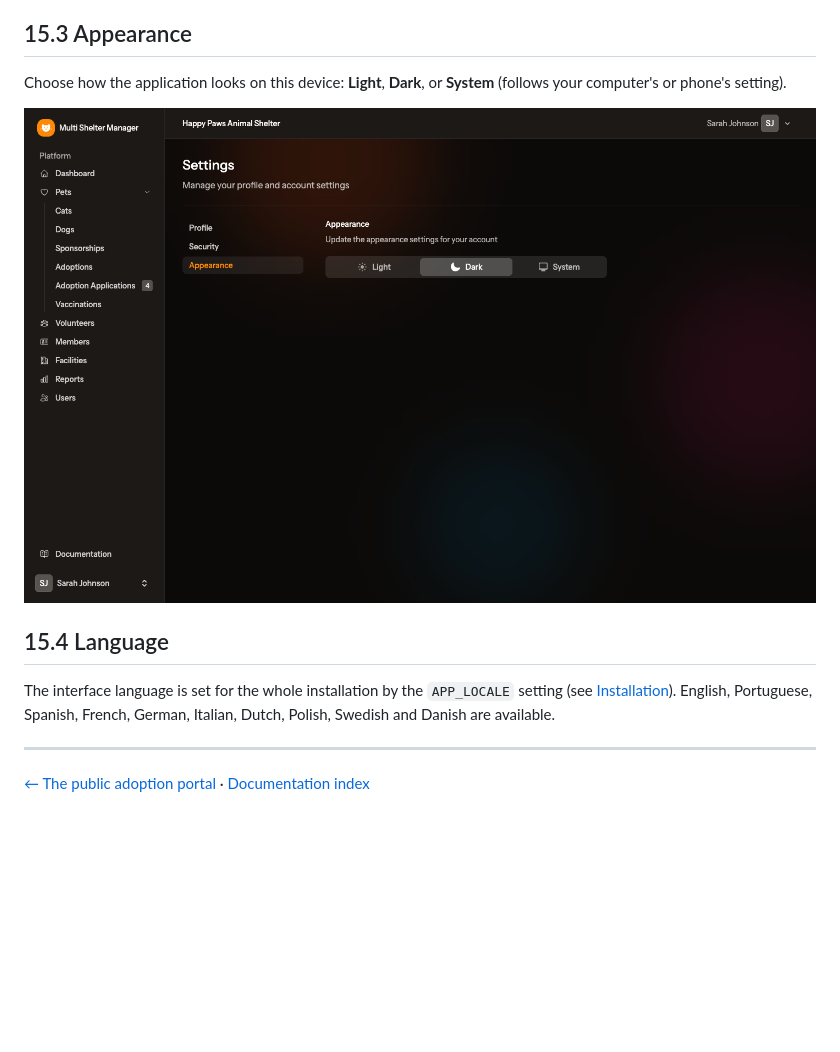
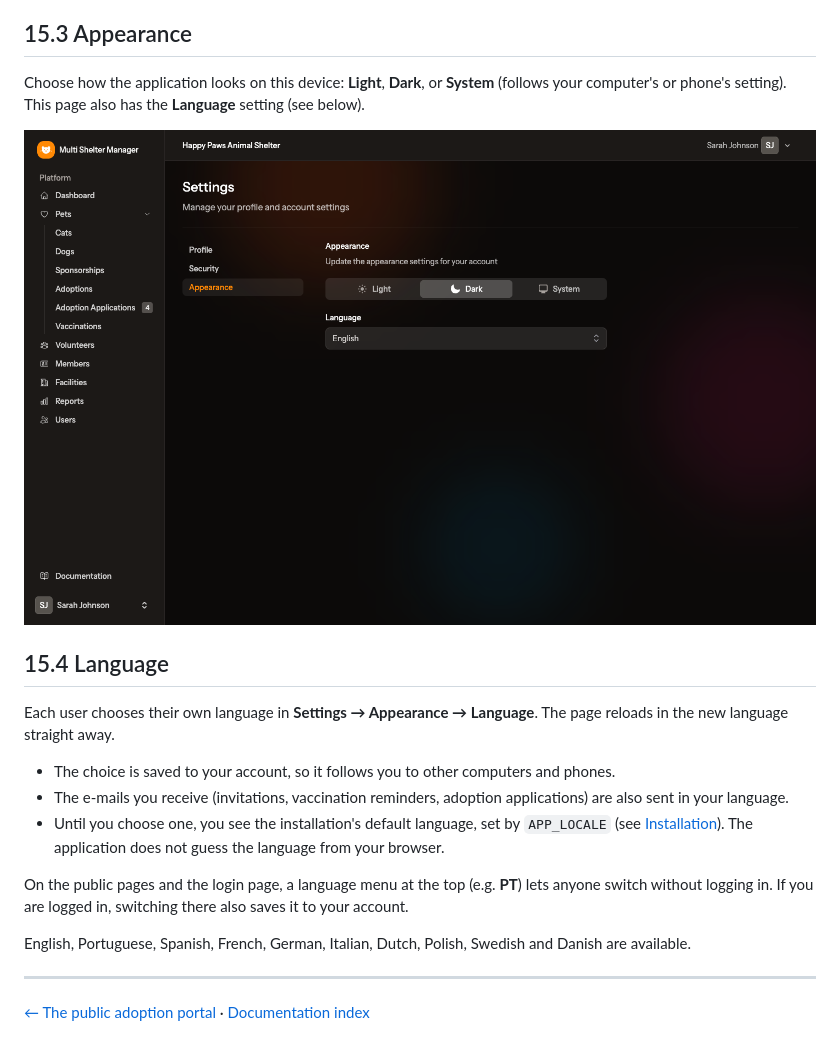
Before and after one commit to zhoorta/multi-shelter-manager, a Markdown page: docs/15-settings.md, the part around the change. GitHub-like rendering; pictures changed too: docs/screenshots/56-settings-appearance.png; blank space fills up the shorter version.

```diff
--- a/docs/15-settings.md
+++ b/docs/15-settings.md
@@ -27,13 +27,21 @@ Change your password. For your protection, the application first asks you to typ
 
 ## 15.3 Appearance
 
-Choose how the application looks on this device: **Light**, **Dark**, or **System** (follows your computer's or phone's setting).
+Choose how the application looks on this device: **Light**, **Dark**, or **System** (follows your computer's or phone's setting). This page also has the **Language** setting (see below).
 
 ![Appearance](screenshots/56-settings-appearance.png)
 
 ## 15.4 Language
 
-The interface language is set for the whole installation by the `APP_LOCALE` setting (see [Installation](01-installation.md#application-name-url-and-language)). English, Portuguese, Spanish, French, German, Italian, Dutch, Polish, Swedish and Danish are available.
+Each user chooses their own language in **Settings → Appearance → Language**. The page reloads in the new language straight away.
+
+- The choice is saved to your account, so it follows you to other computers and phones.
+- The e-mails you receive (invitations, vaccination reminders, adoption applications) are also sent in your language.
+- Until you choose one, you see the installation's default language, set by `APP_LOCALE` (see [Installation](01-installation.md#application-name-url-and-language)). The application does not guess the language from your browser.
+
+On the public pages and the login page, a language menu at the top (e.g. **PT**) lets anyone switch without logging in. If you are logged in, switching there also saves it to your account.
+
+English, Portuguese, Spanish, French, German, Italian, Dutch, Polish, Swedish and Danish are available.
 
 ---
 
```
Also changed, not shown: docs/01-installation.md (+2 -2 lines), docs/14-public-portal.md (+1 -1 lines), 12 other files.
